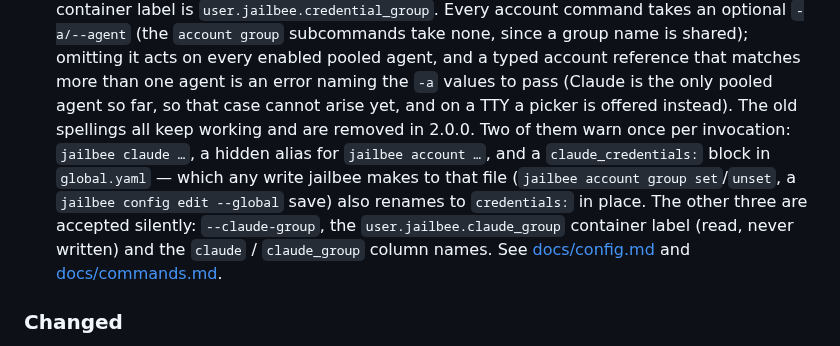
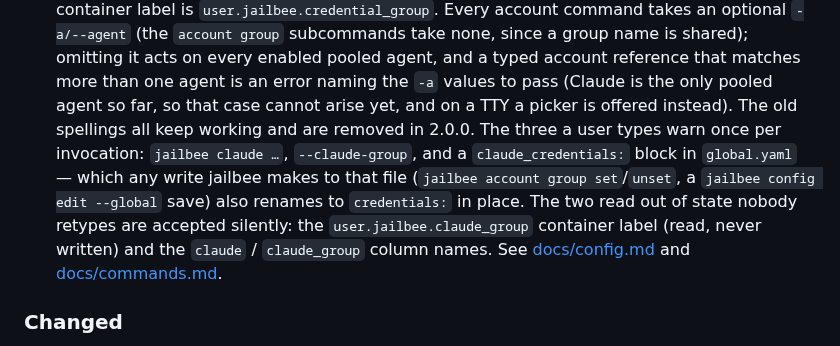
Before and after one commit to VRTFinland/jailbee, a Markdown page: CHANGELOG.md, the part around the change. Drawn GitHub-style.

```diff
--- a/CHANGELOG.md
+++ b/CHANGELOG.md
@@ -37,12 +37,12 @@ before editing `## Unreleased`.
   a typed account reference that matches more than one agent is an error
   naming the `-a` values to pass (Claude is the only pooled agent so far, so
   that case cannot arise yet, and on a TTY a picker is offered instead). The
-  old spellings all keep working and are removed in 2.0.0. Two of them warn
-  once per invocation: `jailbee claude …`, a hidden alias for `jailbee
-  account …`, and a `claude_credentials:` block in `global.yaml` — which any
-  write jailbee makes to that file (`jailbee account group set`/`unset`,
-  a `jailbee config edit --global` save) also renames to `credentials:` in
-  place. The other three are accepted silently: `--claude-group`, the
+  old spellings all keep working and are removed in 2.0.0. The three a user
+  types warn once per invocation: `jailbee claude …`, `--claude-group`, and a
+  `claude_credentials:` block in `global.yaml` — which any write jailbee makes
+  to that file (`jailbee account group set`/`unset`, a `jailbee config edit
+  --global` save) also renames to `credentials:` in place. The two read out of
+  state nobody retypes are accepted silently: the
   `user.jailbee.claude_group` container label (read, never written) and the
   `claude` / `claude_group` column names. See
   [docs/config.md](https://jailbee.gisgro.io/docs/config/#credentials) and
```
Also changed, not shown: docs/commands.md (+5 -5 lines), docs/config.md (+2 -2 lines).
